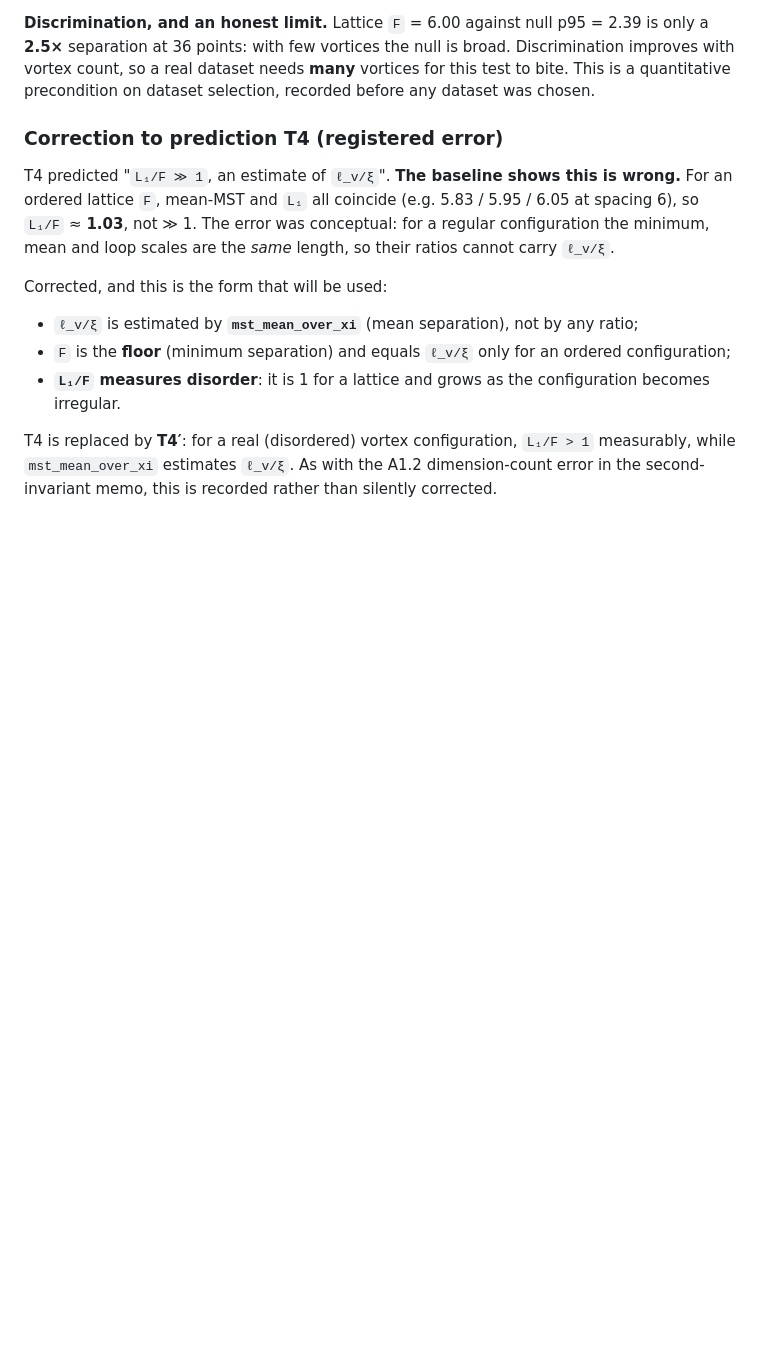
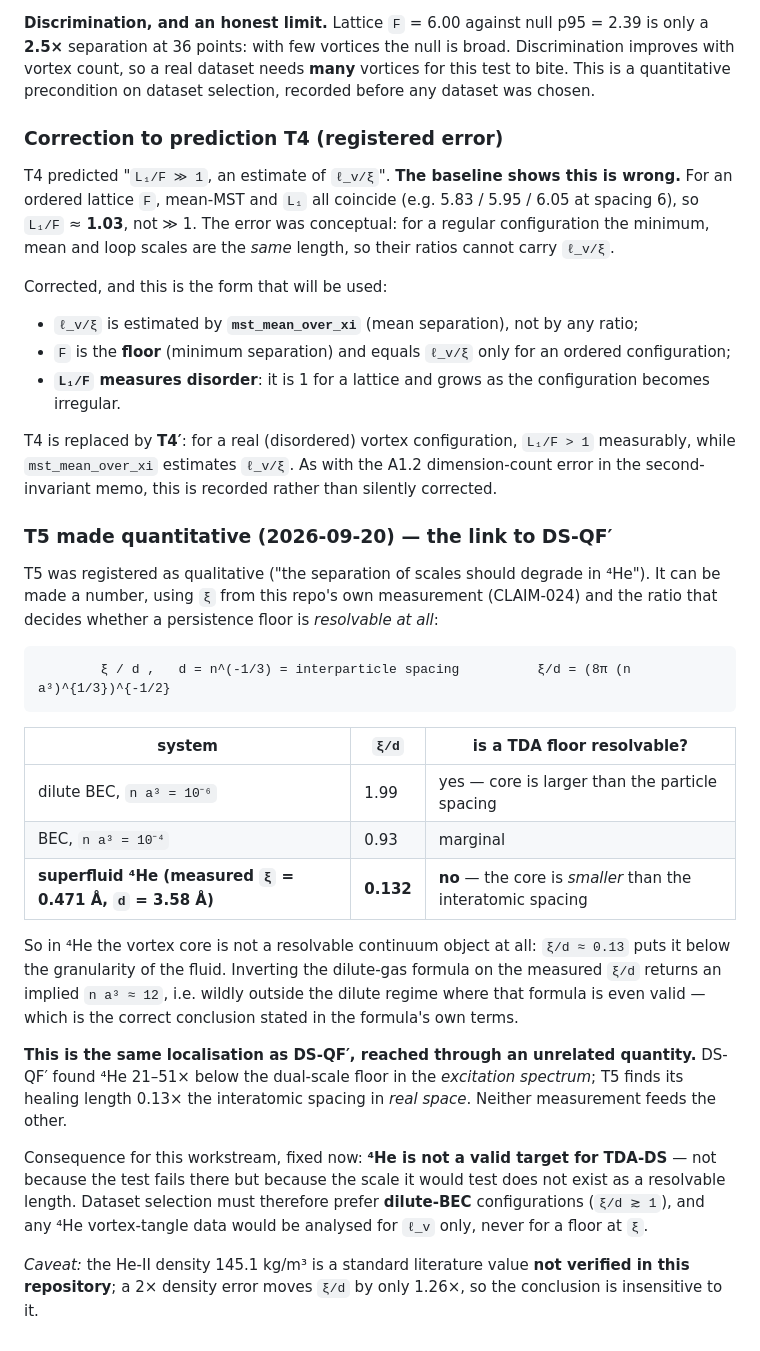
Before and after one commit to xaviercallens/SocrateAI-Scientific-QuantumFluids, a Markdown page: docs/designs/TDA_VORTEX_FLOOR.md, the part around the change. GitHub-like rendering; blank space fills up the shorter version.

Commit message:
T5 made quantitative: xi/d = 0.13 in He-II vs ~2 in a dilute BEC
The vortex core in He-II is smaller than the interatomic spacing, so a TDA floor at xi
is not resolvable there. Same localisation as DS-QF' via an unrelated quantity, and it
fixes a precondition on dataset selection (prefer dilute BEC, xi/d >~ 1).

Co-Authored-By: Claude Opus 5 (1M context) <noreply@anthropic.com>

````diff
--- a/docs/designs/TDA_VORTEX_FLOOR.md
+++ b/docs/designs/TDA_VORTEX_FLOOR.md
@@ -132,3 +132,36 @@ Corrected, and this is the form that will be used:
 T4 is replaced by **T4′**: for a real (disordered) vortex configuration, `L₁/F > 1` measurably,
 while `mst_mean_over_xi` estimates `ℓ_v/ξ`. As with the A1.2 dimension-count error in the
 second-invariant memo, this is recorded rather than silently corrected.
+
+### T5 made quantitative (2026-09-20) — the link to DS-QF′
+
+T5 was registered as qualitative ("the separation of scales should degrade in ⁴He"). It can be made
+a number, using `ξ` from this repo's own measurement (CLAIM-024) and the ratio that decides whether
+a persistence floor is *resolvable at all*:
+
+```
+        ξ / d ,   d = n^(-1/3) = interparticle spacing          ξ/d = (8π (n a³)^{1/3})^{-1/2}
+```
+
+| system | `ξ/d` | is a TDA floor resolvable? |
+|---|---|---|
+| dilute BEC, `n a³ = 10⁻⁶` | 1.99 | yes — core is larger than the particle spacing |
+| BEC, `n a³ = 10⁻⁴` | 0.93 | marginal |
+| **superfluid ⁴He (measured `ξ` = 0.471 Å, `d` = 3.58 Å)** | **0.132** | **no** — the core is *smaller* than the interatomic spacing |
+
+So in ⁴He the vortex core is not a resolvable continuum object at all: `ξ/d ≈ 0.13` puts it below the
+granularity of the fluid. Inverting the dilute-gas formula on the measured `ξ/d` returns an implied
+`n a³ ≈ 12`, i.e. wildly outside the dilute regime where that formula is even valid — which is the
+correct conclusion stated in the formula's own terms.
+
+**This is the same localisation as DS-QF′, reached through an unrelated quantity.** DS-QF′ found
+⁴He 21–51× below the dual-scale floor in the *excitation spectrum*; T5 finds its healing length
+0.13× the interatomic spacing in *real space*. Neither measurement feeds the other.
+
+Consequence for this workstream, fixed now: **⁴He is not a valid target for TDA-DS** — not because
+the test fails there but because the scale it would test does not exist as a resolvable length.
+Dataset selection must therefore prefer **dilute-BEC** configurations (`ξ/d ≳ 1`), and any ⁴He
+vortex-tangle data would be analysed for `ℓ_v` only, never for a floor at `ξ`.
+
+*Caveat:* the He-II density 145.1 kg/m³ is a standard literature value **not verified in this
+repository**; a 2× density error moves `ξ/d` by only 1.26×, so the conclusion is insensitive to it.
````
